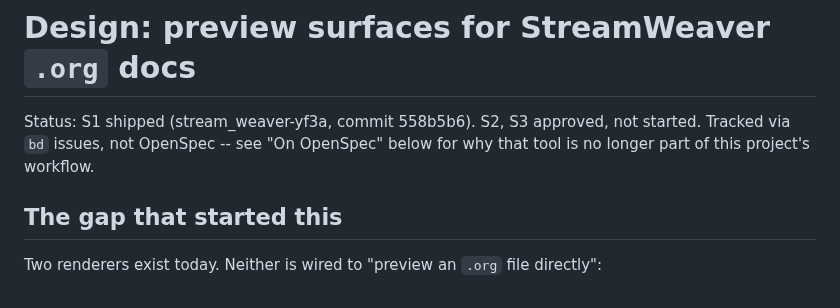
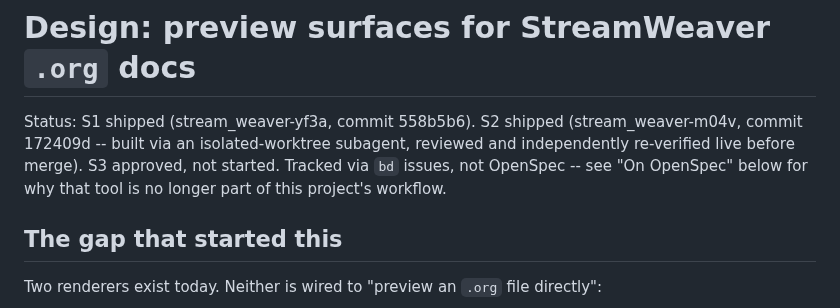
Before and after one commit to fkchang/stream_weaver, a Markdown page: docs/plans/org-doc-preview-surfaces.md, the part around the change. GitHub-like rendering.

Commit message:
docs(plans): mark S2 (extension local-file preview) shipped

```diff
--- a/docs/plans/org-doc-preview-surfaces.md
+++ b/docs/plans/org-doc-preview-surfaces.md
@@ -1,8 +1,11 @@
 # Design: preview surfaces for StreamWeaver `.org` docs
 
-Status: S1 shipped (stream_weaver-yf3a, commit 558b5b6). S2, S3 approved,
-not started. Tracked via `bd` issues, not OpenSpec -- see "On OpenSpec"
-below for why that tool is no longer part of this project's workflow.
+Status: S1 shipped (stream_weaver-yf3a, commit 558b5b6). S2 shipped
+(stream_weaver-m04v, commit 172409d -- built via an isolated-worktree
+subagent, reviewed and independently re-verified live before merge). S3
+approved, not started. Tracked via `bd` issues, not OpenSpec -- see "On
+OpenSpec" below for why that tool is no longer part of this project's
+workflow.
 
 ## The gap that started this
 
```
